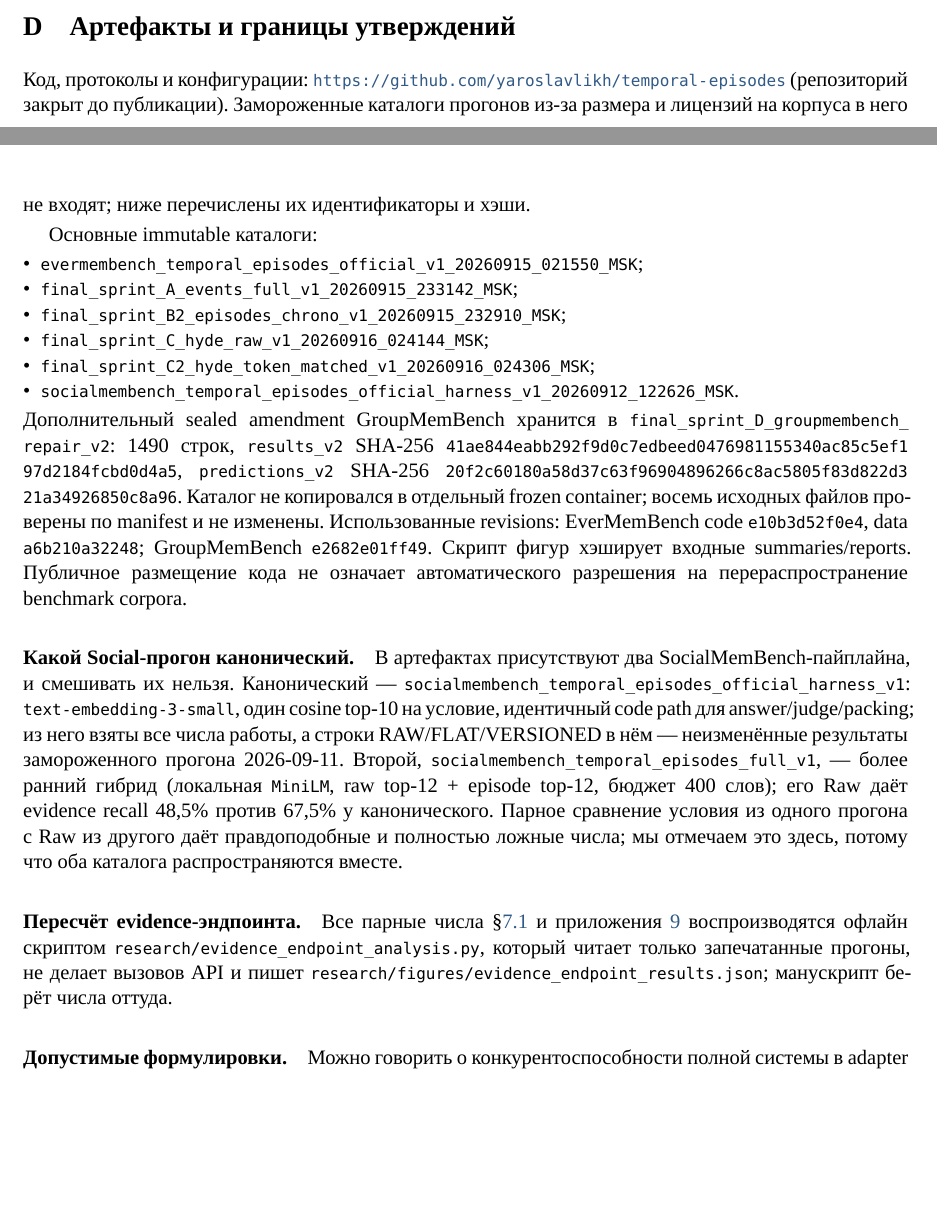
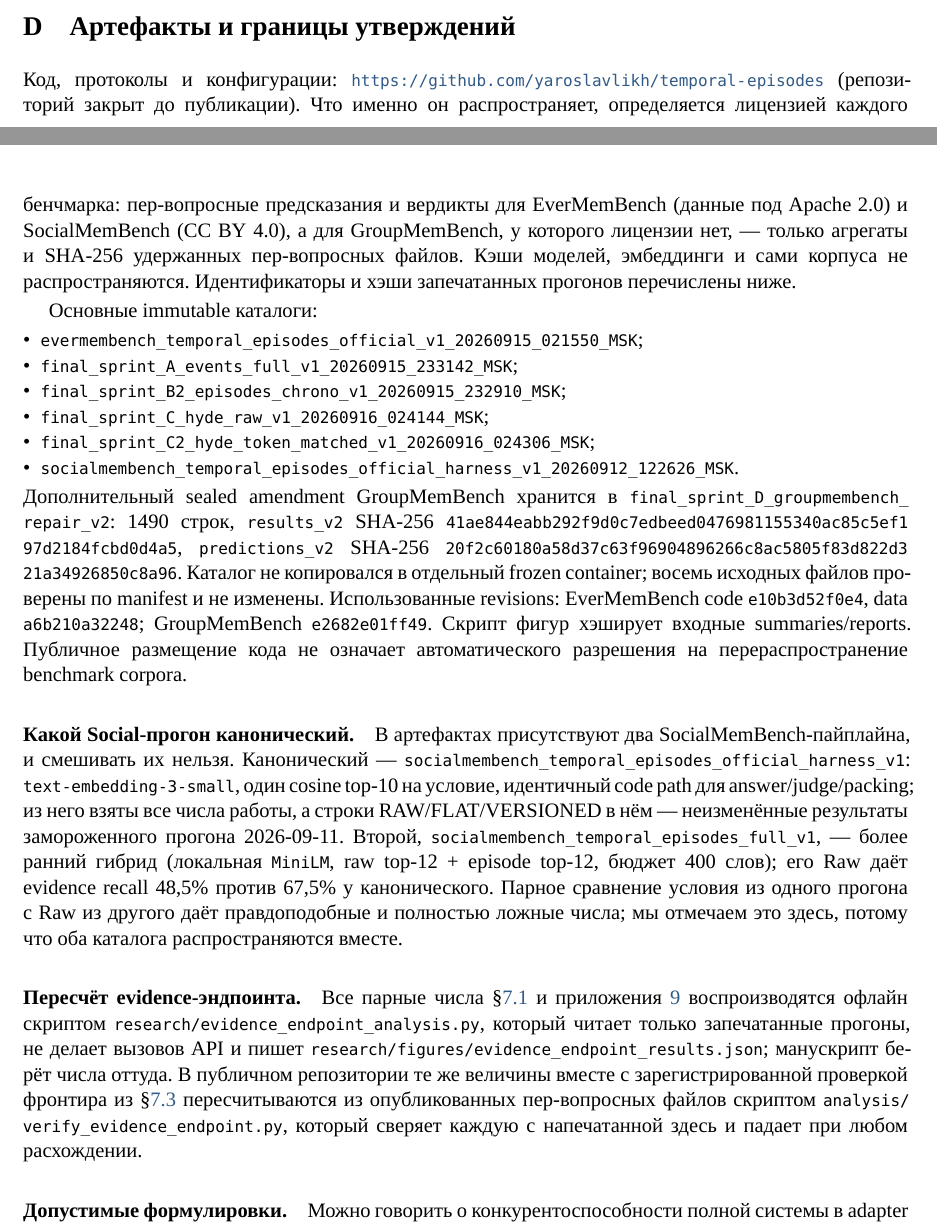
Before and after one commit to yaroslavlikh/temporal-episodes, a LaTeX paper (paper/preprint_ru/main.tex): two parts of pages 18 and 19 of 19, joined at a grey line, cut so that both start at the same text, the shorter picture padded with empty space. Compiled offline with XeLaTeX; a missing font is replaced by an installed copy or a similar font.

Commit message:
Sync the Russian appendix with what the repository actually publishes
The Russian Appendix D still said that no frozen run directories are
redistributed. That stopped being true when the per-question EverMemBench and
SocialMemBench files were added, so it now states the same licence-dependent
rule as the English version and points at analysis/verify_evidence_endpoint.py.

Text only; no number changed and no figure was rebuilt.

Co-Authored-By: Claude Opus 5 <noreply@anthropic.com>

```diff
--- a/paper/preprint_ru/main.tex
+++ b/paper/preprint_ru/main.tex
@@ -1069,8 +1069,12 @@ SearchDocument & kind, index text, render text, source IDs; общий retrieval
 
 Код, протоколы и конфигурации:
 \url{https://github.com/yaroslavlikh/temporal-episodes} (репозиторий закрыт до
-публикации). Замороженные каталоги прогонов из-за размера и лицензий на корпуса
-в него не входят; ниже перечислены их идентификаторы и хэши.
+публикации). Что именно он распространяет, определяется лицензией каждого
+бенчмарка: пер-вопросные предсказания и вердикты для EverMemBench (данные под
+Apache 2.0) и SocialMemBench (CC BY 4.0), а для GroupMemBench, у которого
+лицензии нет, --- только агрегаты и SHA-256 удержанных пер-вопросных файлов.
+Кэши моделей, эмбеддинги и сами корпуса не распространяются. Идентификаторы и
+хэши запечатанных прогонов перечислены ниже.
 
 Основные immutable каталоги:
 \begin{itemize}
@@ -1114,7 +1118,10 @@ RAW/FLAT/VERSIONED в нём --- неизменённые результаты
 воспроизводятся офлайн скриптом \path{research/evidence_endpoint_analysis.py},
 который читает только запечатанные прогоны, не делает вызовов API и пишет
 \path{research/figures/evidence_endpoint_results.json}; манускрипт берёт числа
-оттуда.
+оттуда. В публичном репозитории те же величины вместе с зарегистрированной
+проверкой фронтира из §\ref{sec:frontier} пересчитываются из опубликованных
+пер-вопросных файлов скриптом \path{analysis/verify_evidence_endpoint.py},
+который сверяет каждую с напечатанной здесь и падает при любом расхождении.
 
 \paragraph{Допустимые формулировки.}
 Можно говорить о конкурентоспособности полной системы в adapter evaluation,
```
Also changed, not shown: paper/preprint_ru/preprint_ru.pdf.
